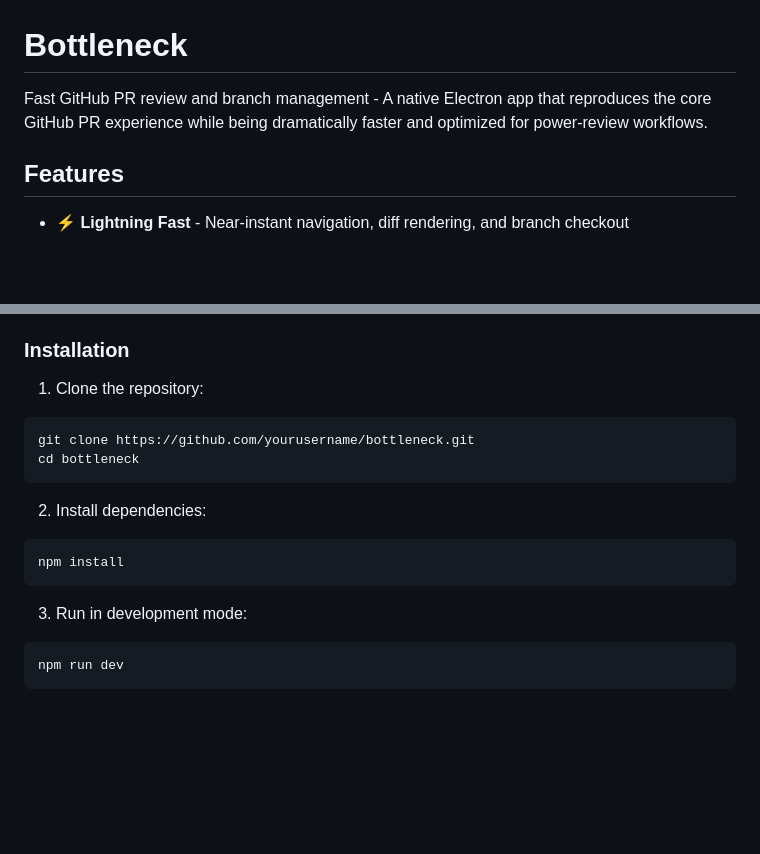
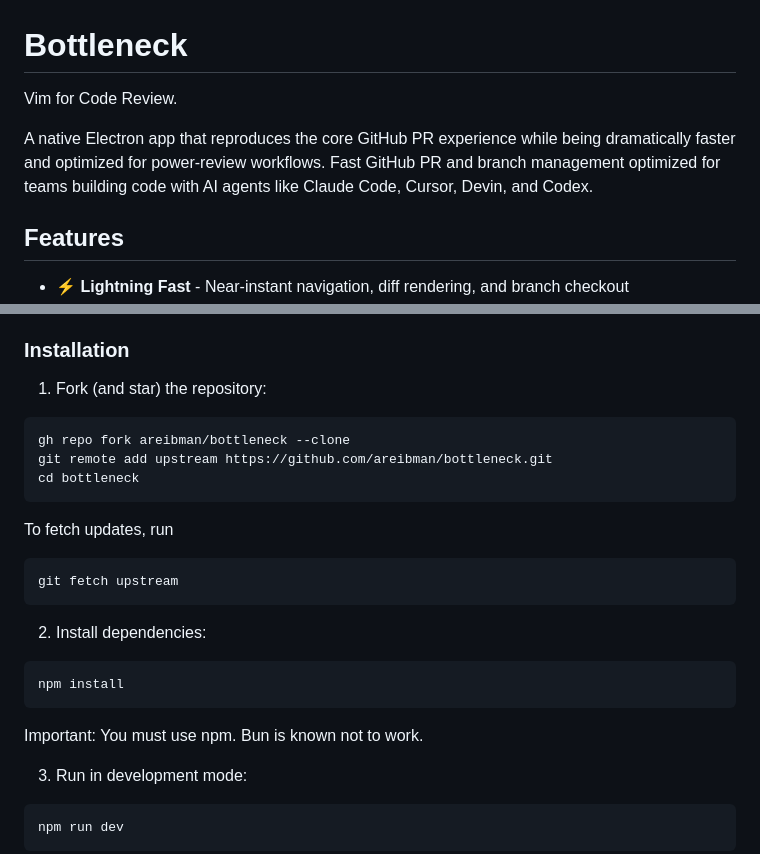
Before and after one commit to areibman/bottleneck, a Markdown page: README.md, 2 parts joined by grey strips. GitHub-like rendering; blank space fills up the shorter version.

Commit message:
Cleaner description

````diff
--- a/README.md
+++ b/README.md
@@ -1,6 +1,8 @@
 # Bottleneck
 
-Fast GitHub PR review and branch management - A native Electron app that reproduces the core GitHub PR experience while being dramatically faster and optimized for power-review workflows.
+Vim for Code Review.
+
+A native Electron app that reproduces the core GitHub PR experience while being dramatically faster and optimized for power-review workflows. Fast GitHub PR and branch management optimized for teams building code with AI agents like Claude Code, Cursor, Devin, and Codex.
 
 ## Features
 
@@ -32,11 +34,17 @@ Fast GitHub PR review and branch management - A native Electron app that reprodu
 
 ### Installation
 
-1. Clone the repository:
+1. Fork (and star) the repository:
 
 ```bash
-git clone https://github.com/yourusername/bottleneck.git
+gh repo fork areibman/bottleneck --clone
+git remote add upstream https://github.com/areibman/bottleneck.git
 cd bottleneck
+```
+
+To fetch updates, run
+```bash
+git fetch upstream
 ```
 
 2. Install dependencies:
@@ -44,6 +52,8 @@ cd bottleneck
 ```bash
 npm install
 ```
+
+Important: You must use npm. Bun is known not to work.
 
 3. Run in development mode:
 
````
